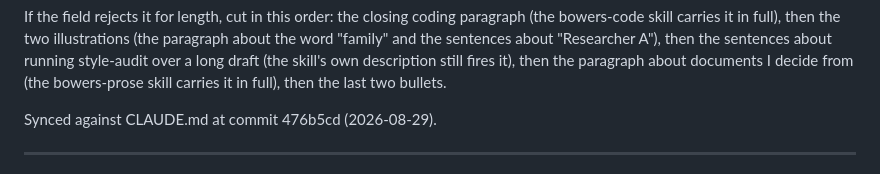
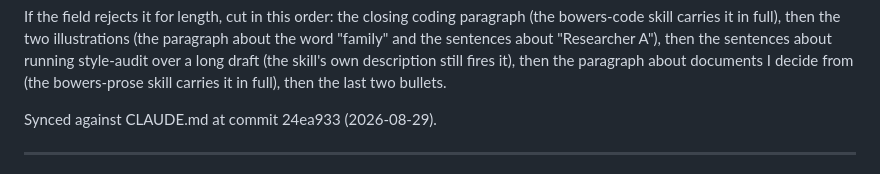
Before and after one commit to bowers-illinois-edu/ai_workflow, a Markdown page: claude_app/1_personal_preferences.md, the part around the change. GitHub-like rendering.

```diff
--- a/claude_app/1_personal_preferences.md
+++ b/claude_app/1_personal_preferences.md
@@ -16,7 +16,7 @@ illustrations (the paragraph about the word "family" and the sentences about
 I decide from (the bowers-prose skill carries it in full), then the last two
 bullets.
 
-Synced against CLAUDE.md at commit 476b5cd (2026-08-29).
+Synced against CLAUDE.md at commit 24ea933 (2026-08-29).
 
 -------------------------------------------------------------------------------
 
```
Also changed, not shown: claude_app/3_custom_style.md (+1 -1 lines), 1 other file.
